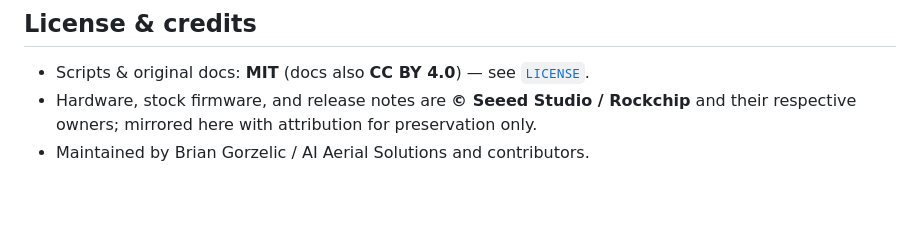
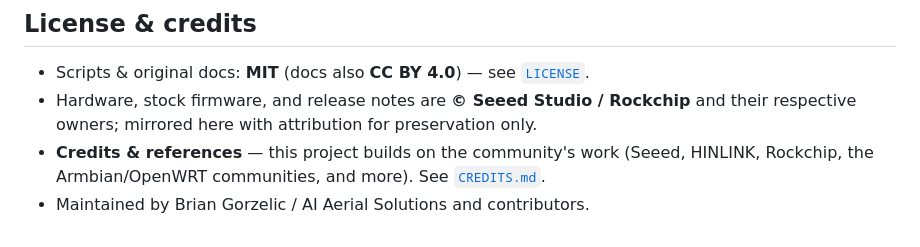
Before and after one commit to bgorzelic/linkstar-h68k, a Markdown page: README.md, the part around the change. Drawn GitHub-style; blank space fills up the shorter version.

```diff
--- a/README.md
+++ b/README.md
@@ -153,4 +153,7 @@ be labeled as such.
 - Scripts & original docs: **MIT** (docs also **CC BY 4.0**) — see [`LICENSE`](./LICENSE).
 - Hardware, stock firmware, and release notes are **© Seeed Studio / Rockchip** and
   their respective owners; mirrored here with attribution for preservation only.
+- **Credits & references** — this project builds on the community's work (Seeed,
+  HINLINK, Rockchip, the Armbian/OpenWRT communities, and more). See
+  [`CREDITS.md`](./CREDITS.md).
 - Maintained by Brian Gorzelic / AI Aerial Solutions and contributors.
```
Also changed, not shown: CREDITS.md (added, +64 -0 lines).
